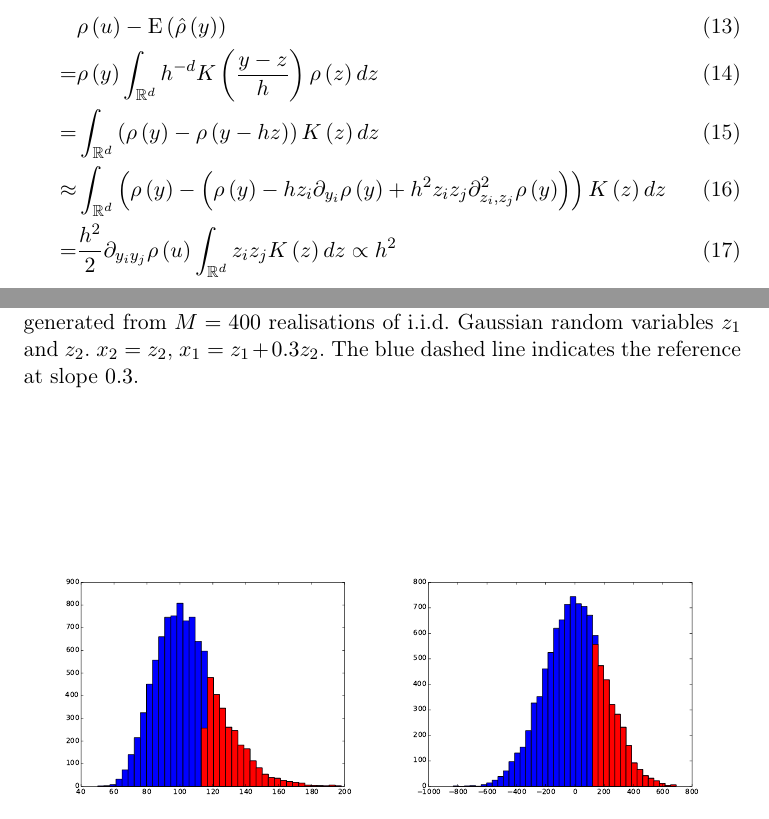
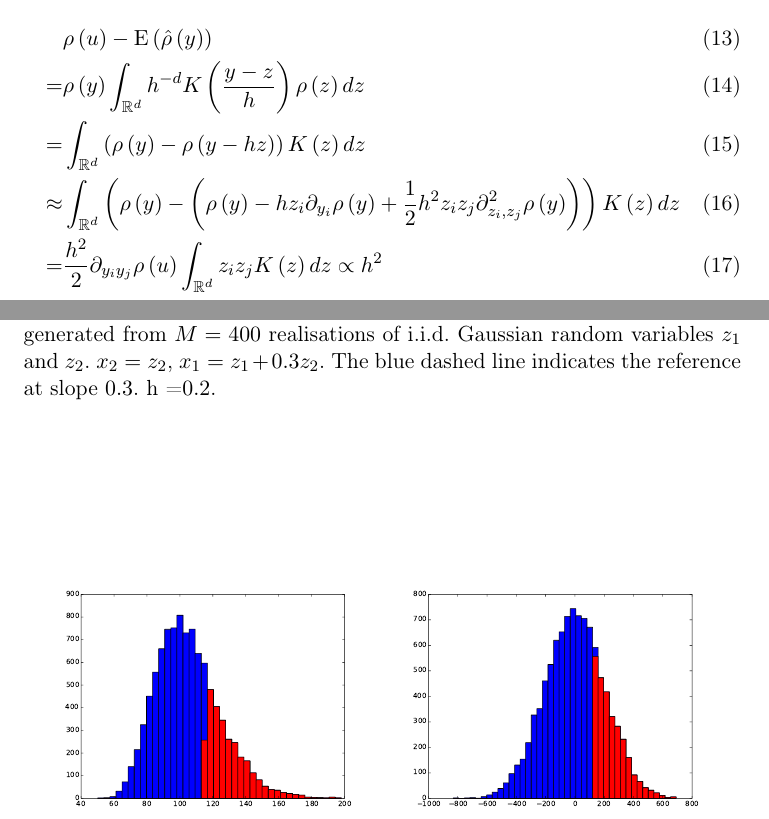
Before and after one commit to Virtakuono/SME_HW3_Example, a LaTeX problem sheet (SME_HW3_Example.tex): two parts of pages 4 and 9 of 13, joined at a grey line, cut so that both start at the same text. Compiled offline with pdfLaTeX.

Commit message:
typos based on lecture feedback

```diff
--- a/SME_HW3_Example.tex
+++ b/SME_HW3_Example.tex
@@ -271,7 +271,7 @@ In this estimation, we commit two errors.
 \\
 \approx &
 \int_{\mathbb R^d}
-\parent{\rho \parent{y} - \parent{\rho \parent{y} - h z_i \partial_{y_i} \rho \parent{y} + h^2 z_i z_j \partial_{z_i,z_j}^2 \rho \parent{y} }}
+\parent{\rho \parent{y} - \parent{\rho \parent{y} - h z_i \partial_{y_i} \rho \parent{y} +\frac{1}{2} h^2 z_i z_j \partial_{z_i,z_j}^2 \rho \parent{y} }}
 K \parent{z}
 dz
 \\
@@ -428,6 +428,7 @@ The conditional expectation of $y$, given $x$. The sample data is
 generated from $M=400$ realisations of i.i.d. Gaussian random
 variables $z_1$ and $z_2$. $x_2=z_2$, $x_1=z_1+0.3z_2$.
 The blue dashed line indicates the reference at slope $0.3$.
+h =$0.2$.
 }
 \end{figure}
 
```
Also changed, not shown: SME_HW3_Example.pdf, SME_HW3_Example.tex (4 more changed lines).
